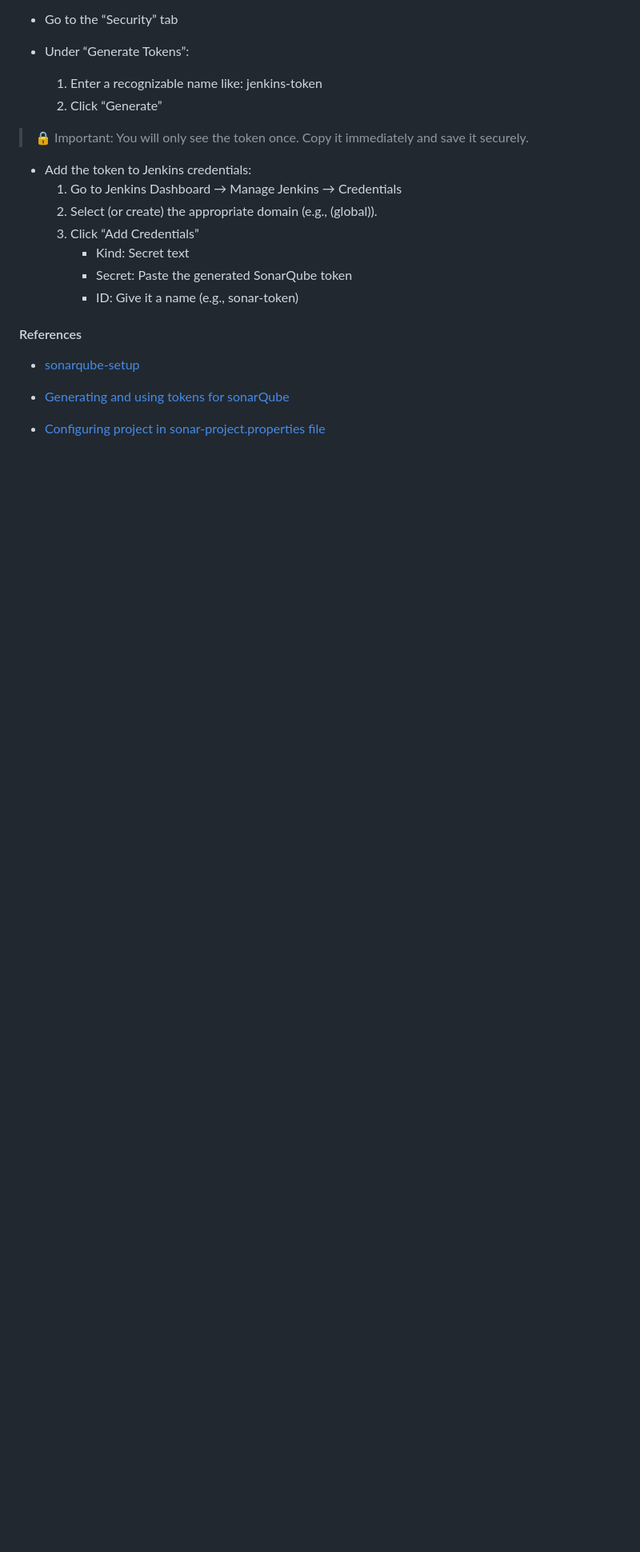
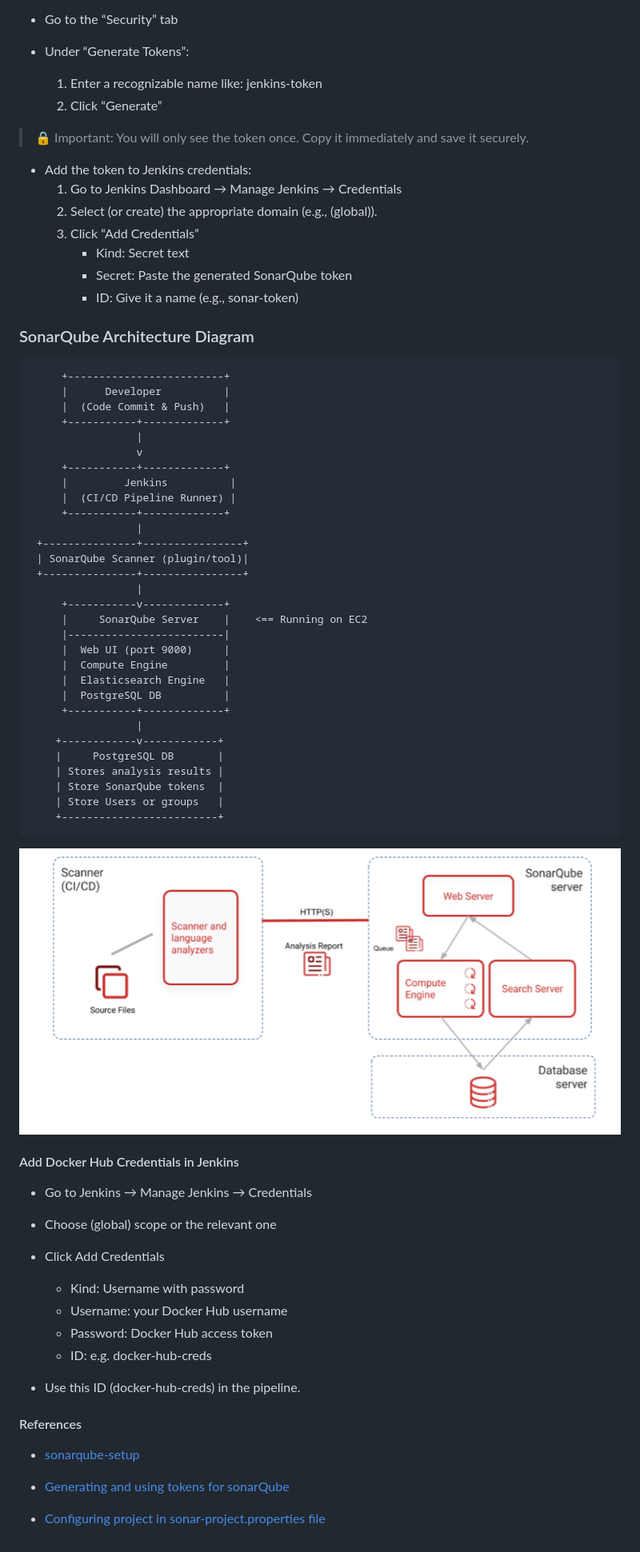
Before and after one commit to shymaagamal/GitOps-Driven-EKS-Deployment, a Markdown page: README.md, the part around the change. Shown: that part at 80% size. Drawn GitHub-style; pictures changed too: images/sonarqube.png (added); blank space fills up the shorter version.

```diff
--- a/README.md
+++ b/README.md
@@ -141,7 +141,49 @@ Example: http://172.31.22.150:9000
         - Secret: Paste the generated SonarQube token
         - ID: Give it a name (e.g., sonar-token)
 
+### SonarQube Architecture Diagram
+         +-------------------------+
+         |      Developer          |
+         |  (Code Commit & Push)   |
+         +-----------+-------------+
+                     |
+                     v
+         +-----------+-------------+
+         |         Jenkins          |
+         |  (CI/CD Pipeline Runner) |
+         +-----------+-------------+
+                     |
+     +---------------+----------------+
+     | SonarQube Scanner (plugin/tool)|
+     +---------------+----------------+
+                     |
+         +-----------v-------------+
+         |     SonarQube Server    |    <== Running on EC2
+         |-------------------------|
+         |  Web UI (port 9000)     |
+         |  Compute Engine         |
+         |  Elasticsearch Engine   |
+         |  PostgreSQL DB          |
+         +-----------+-------------+
+                     |
+        +------------v------------+
+        |     PostgreSQL DB       |
+        | Stores analysis results |
+        | Store SonarQube tokens  |
+        | Store Users or groups   |
+        +-------------------------+
+![](./images/sonarqube.png)
 
+#### Add Docker Hub Credentials in Jenkins
+- Go to Jenkins → Manage Jenkins → Credentials
+- Choose (global) scope or the relevant one
+- Click Add Credentials
+    - Kind: Username with password
+    - Username: your Docker Hub username
+    - Password:  Docker Hub access token
+    - ID: e.g. docker-hub-creds
+
+- Use this ID (docker-hub-creds) in the pipeline.
 #### References
 - [sonarqube-setup](https://maazmohd313.hashnode.dev/sonarqube-setup-for-attaining-the-code-quality-of-project-using-docker-compose)
 
```
Also changed, not shown: 2 other files.
